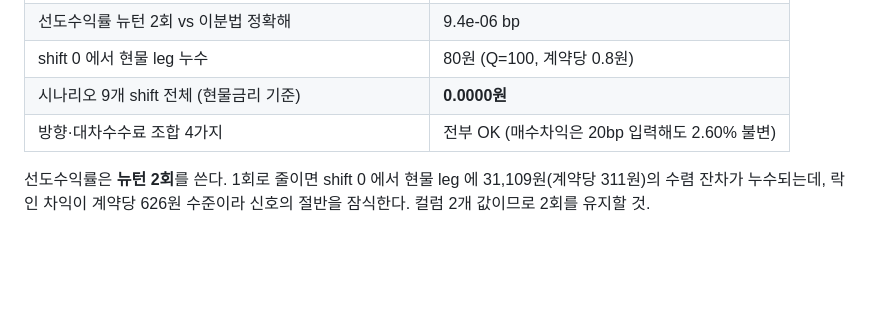
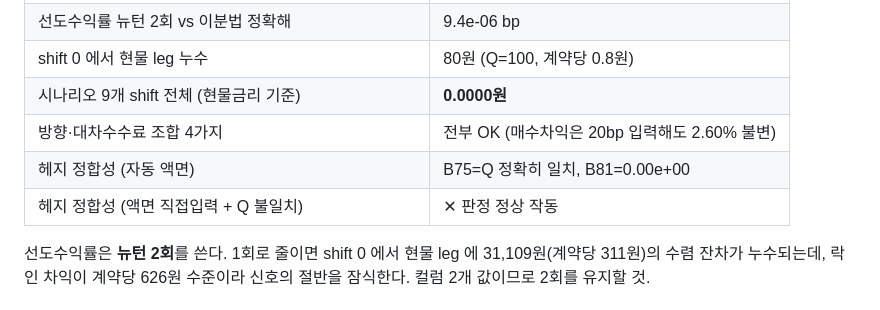
Before and after one commit to vmo940417/vmo, a Markdown page: ktb_arb/README.md, the part around the change. Drawn GitHub-style; blank space fills up the shorter version.

Commit message:
헤지 정합성 셀 검증 완료 — 39c1c1d 의 미확인 사항 해소
compare_simple.py PASS. 두 케이스 모두 의도대로 동작한다.

케이스 1 — 자동 헤지액면 (57행 비움)
  B75 = 100.000000 (Q=100)      정확히 일치
  B81 = 0.000000e+00 원/bp      완전 상쇄
  D81 = "○ 헤지 정합"
  대수적으로 0 이 되어야 하는 값이 수치로도 0 이므로 헤지 산식이
  자기정합적임이 확인됐다.

케이스 2 — 액면 직접입력 + 계약수 불일치 (100억+100억, Q=169)
  B75 = 166.82
  B81 = -164,482 원/bp  ->  ±100bp 시 16,448,190원
  D81 = "✕ 계약수(B17) 또는 액면(57행) 조정 필요"
  사용자가 실제로 쓰던 설정에서 경고가 뜬다.

나머지도 이전과 동일: 오류값 셀 0개, 시나리오 9개 shift 전체 오차
0.0000원, 방향·대차수수료 조합 4가지 통과.

Co-Authored-By: Claude Opus 5 <noreply@anthropic.com>
Claude-Session: https://claude.ai/code/session_0174jSqNf2S9QaqSnVU4R4Wn

```diff
--- a/ktb_arb/README.md
+++ b/ktb_arb/README.md
@@ -142,6 +142,8 @@ python compare_sol.py            # 원본판 검증 (수분)
 | shift 0 에서 현물 leg 누수 | 80원 (Q=100, 계약당 0.8원) |
 | 시나리오 9개 shift 전체 (현물금리 기준) | **0.0000원** |
 | 방향·대차수수료 조합 4가지 | 전부 OK (매수차익은 20bp 입력해도 2.60% 불변) |
+| 헤지 정합성 (자동 액면) | B75=Q 정확히 일치, B81=0.00e+00 |
+| 헤지 정합성 (액면 직접입력 + Q 불일치) | ✕ 판정 정상 작동 |
 
 선도수익률은 **뉴턴 2회**를 쓴다. 1회로 줄이면 shift 0 에서 현물 leg 에
 31,109원(계약당 311원)의 수렴 잔차가 누수되는데, 락인 차익이 계약당 626원
```
